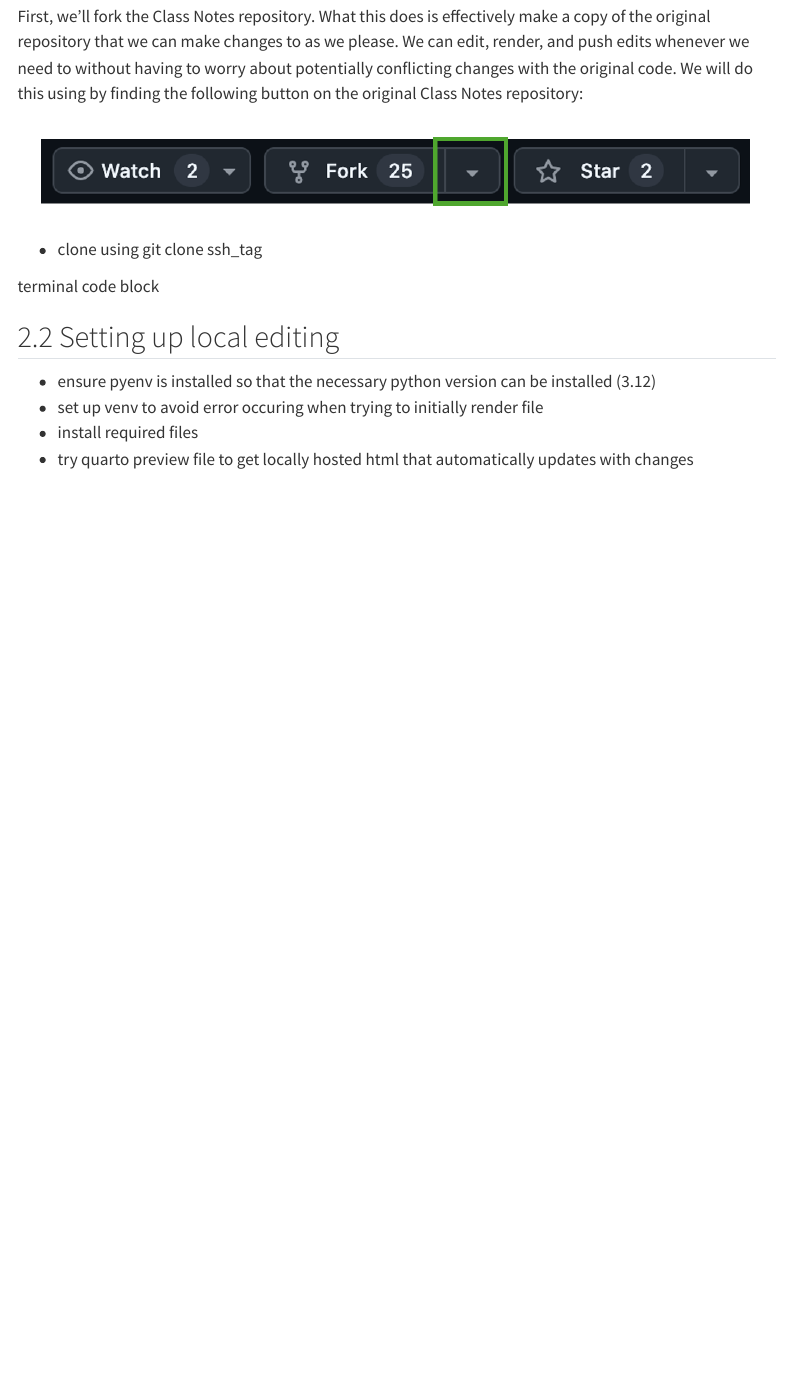
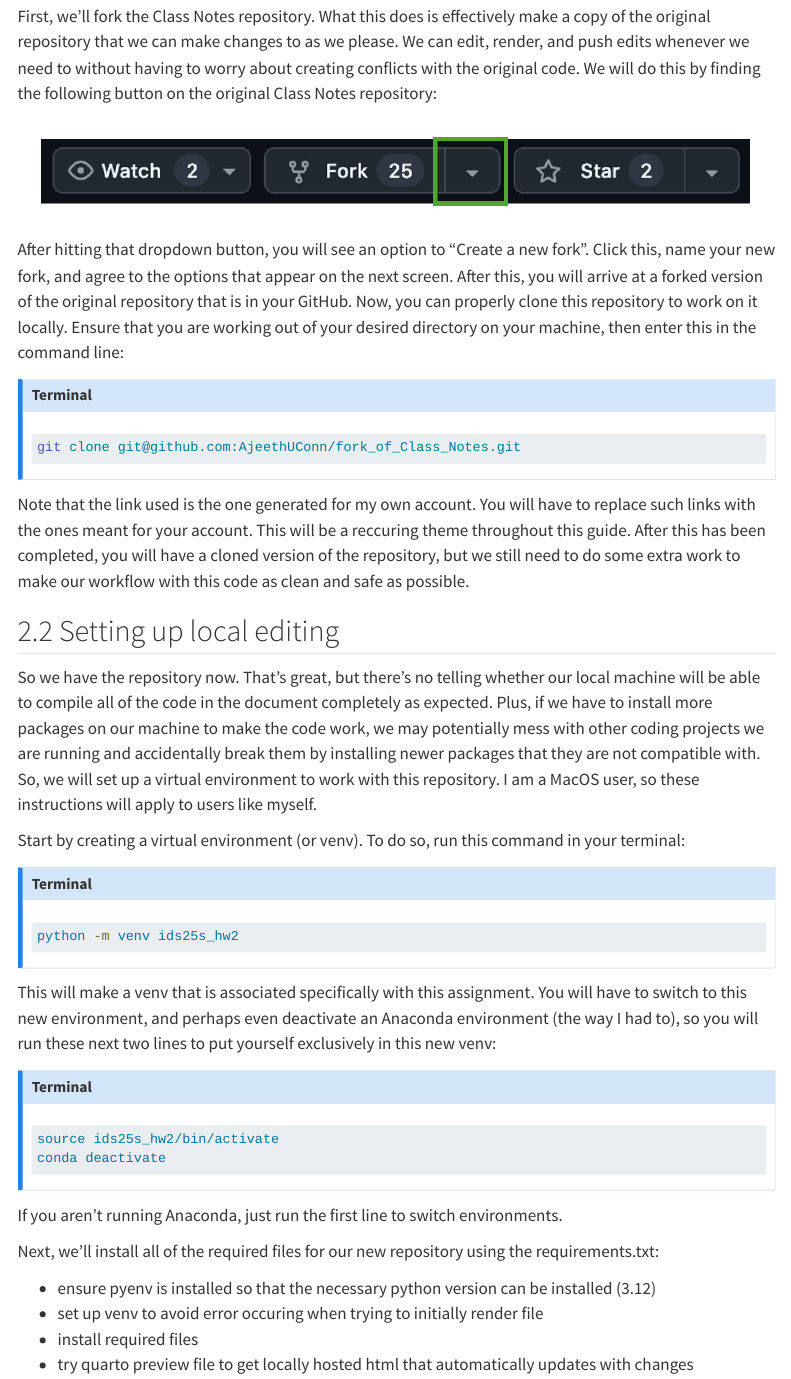
Before and after one commit to ids25s/2-contributing-to-class-notes-AjeethUConn, a Quarto document (Assignment2.qmd): the page in a window 1100 px wide, from 1140 px down. Rendered offline with R 4.5, knitr and Pandoc in place of Quarto, with nearby package versions; the code chunks are not run, so their results and figures are left out; menus at the side of the page are left out.

Commit message:
Added explanation and terminal blocks for half of first section of Exercise 3

````diff
--- a/Assignment2.qmd
+++ b/Assignment2.qmd
@@ -74,16 +74,67 @@ a. **Why is it not a good idea to have spaces in file/folder names?**
 First, we'll fork the Class Notes repository. What this does is effectively make
 a copy of the original repository that we can make changes to as we please. We
 can edit, render, and push edits whenever we need to without having to worry
-about potentially conflicting changes with the original code. We will do this
-using by finding the following button on the original Class Notes repository:
+about creating conflicts with the original code. We will do this by finding the
+following button on the original Class Notes repository:
 
 ![](ForkingScreenshot.png)
 
-- clone using git clone ssh_tag
+After hitting that dropdown button, you will see an option to "Create a new
+fork". Click this, name your new fork, and agree to the options that appear on
+the next screen. After this, you will arrive at a forked version of the original
+repository that is in your GitHub. Now, you can properly clone this repository
+to work on it locally. Ensure that you are working out of your desired directory
+on your machine, then enter this in the command line:
 
-terminal code block
+::: { .callout-note title="Terminal" }
+```{bash}
+git clone git@github.com:AjeethUConn/fork_of_Class_Notes.git
+```
+:::
+
+Note that the link used is the one generated for my own account. You will have
+to replace such links with the ones meant for your account. This will be a
+reccuring theme throughout this guide. After this has been completed, you will
+have a cloned version of the repository, but we still need to do some extra work
+to make our workflow with this code as clean and safe as possible.
 
 ## Setting up local editing
+
+So we have the repository now. That's great, but there's no telling whether our
+local machine will be able to compile all of the code in the document completely
+as expected. Plus, if we have to install more packages on our machine to make
+the code work, we may potentially mess with other coding projects we are running
+and accidentally break them by installing newer packages that they are not
+compatible with. So, we will set up a virtual environment to work with this
+repository. I am a MacOS user, so these instructions will apply to users like
+myself.
+
+Start by creating a virtual environment (or venv). To do so, run this command in your
+terminal:
+
+::: { .callout-note title="Terminal" }
+```{bash}
+python -m venv ids25s_hw2
+```
+:::
+
+This will make a venv that is associated specifically with this assignment.
+You will have to switch to this new environment, and perhaps even deactivate an
+Anaconda environment (the way I had to), so you will run these next two lines to
+put yourself exclusively in this new venv:
+
+::: { .callout-note title="Terminal" }
+```{bash}
+source ids25s_hw2/bin/activate
+conda deactivate
+```
+:::
+
+If you aren't running Anaconda, just run the first line to switch environments.
+
+Next, we'll install all of the required files for our new repository using the
+requirements.txt:
+
 
 - ensure pyenv is installed so that the necessary python version can be installed (3.12)
 - set up venv to avoid error occuring when trying to initially render file
````
